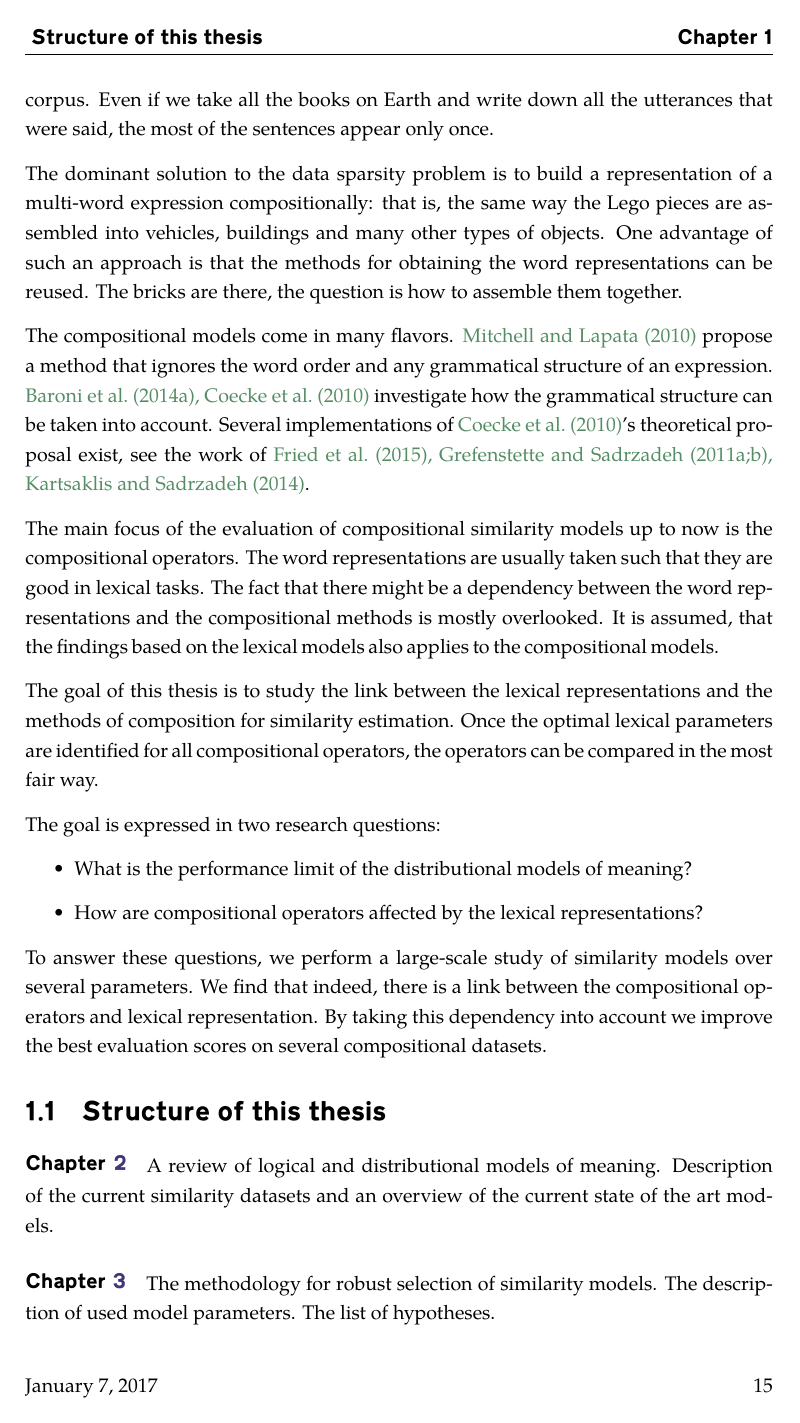
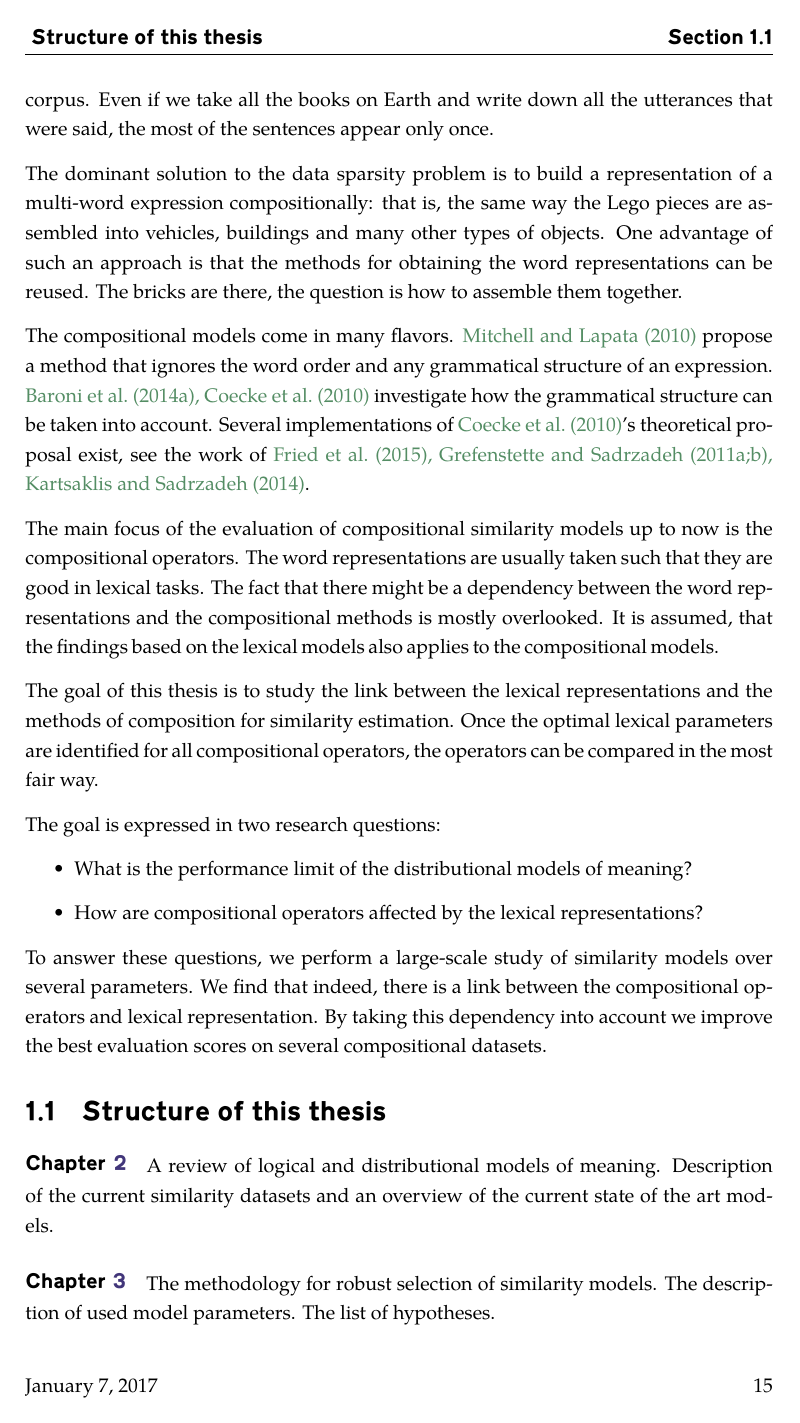
Before and after one commit to dimazest/thesis, a LaTeX thesis (thesis.tex): page 15 of 117. Compiled offline with XeLaTeX.

Commit message:
Sectionmark

```diff
--- a/thesis.tex
+++ b/thesis.tex
@@ -20,7 +20,9 @@
 \renewcommand{\chaptermark}[1]{%
    \markboth{\headingfont \ #1}{\headingfont \@chapapp\ \thechapter}
  }
- \renewcommand{\sectionmark}{\chaptermark}
+ \renewcommand{\sectionmark}[1]{%
+   \markboth{\headingfont \ #1}{\headingfont\ Section \thesection}
+ }
 
 \fancypagestyle{plain}{%
   \fancyhf{}
```
